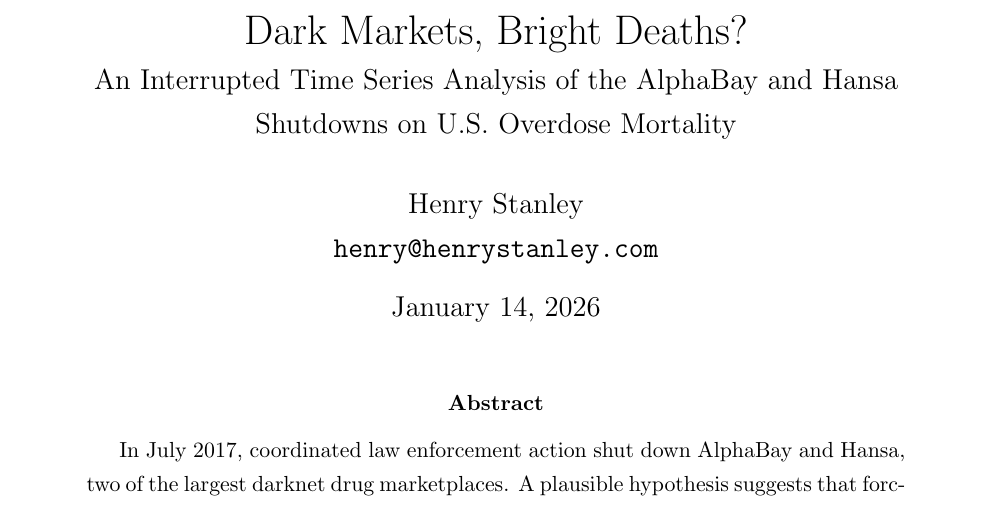
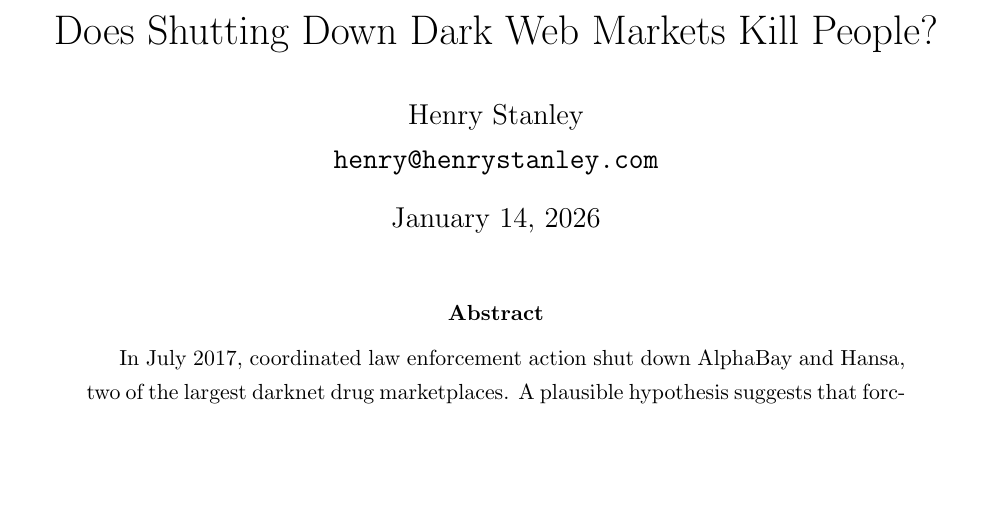
Before and after one commit to henryaj/darknet-overdose-study, a LaTeX paper (paper/main.tex): part of page 1 of 9, cut at the place of the change, the shorter picture padded with empty space. Compiled offline with pdfLaTeX.

Commit message:
Update paper title to match blog post
🤖 Generated with [Claude Code](https://claude.com/claude-code)

Co-Authored-By: Claude Opus 4.5 <noreply@anthropic.com>

```diff
--- a/paper/main.tex
+++ b/paper/main.tex
@@ -15,8 +15,7 @@
 \onehalfspacing
 
 % Title
-\title{Dark Markets, Bright Deaths? \\
-\large An Interrupted Time Series Analysis of the AlphaBay and Hansa Shutdowns on U.S. Overdose Mortality}
+\title{Does Shutting Down Dark Web Markets Kill People?}
 
 \author{Henry Stanley\\\texttt{henry@henrystanley.com}}
 \date{\today}
```
Also changed, not shown: paper/main.pdf.
